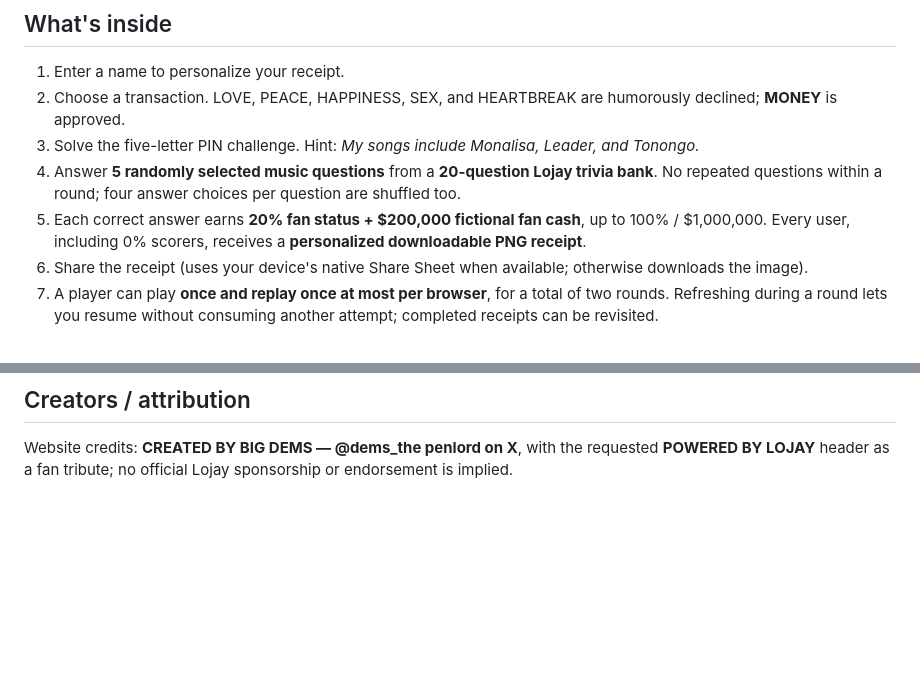
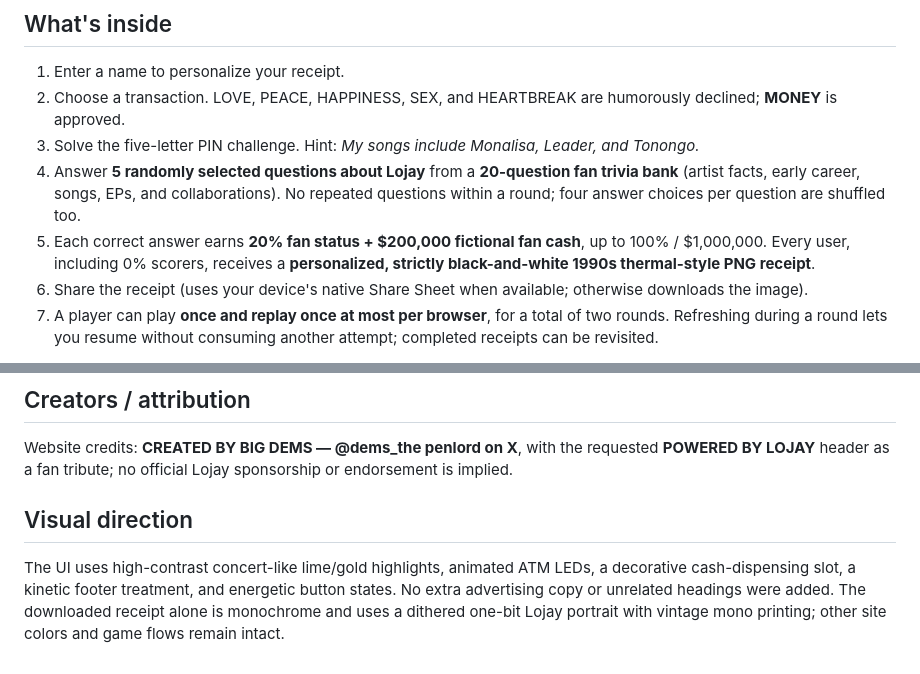
Before and after one commit to EcstaceeLOR/MoneyLingo, a Markdown page: README.md, 2 parts joined by grey strips. GitHub-like rendering; blank space fills up the shorter version.

Commit message:
docs: note LOJAY-only trivia, active visuals and 90s thermal receipt

```diff
--- a/README.md
+++ b/README.md
@@ -9,8 +9,8 @@ A playable, mobile-first **unofficial Lojay fan tribute** inspired by *Money Lin
 1. Enter a name to personalize your receipt.
 2. Choose a transaction. LOVE, PEACE, HAPPINESS, SEX, and HEARTBREAK are humorously declined; **MONEY** is approved.
 3. Solve the five-letter PIN challenge. Hint: *My songs include Monalisa, Leader, and Tonongo.*
-4. Answer **5 randomly selected music questions** from a **20-question Lojay trivia bank**. No repeated questions within a round; four answer choices per question are shuffled too.
-5. Each correct answer earns **20% fan status + $200,000 fictional fan cash**, up to 100% / $1,000,000. Every user, including 0% scorers, receives a **personalized downloadable PNG receipt**.
+4. Answer **5 randomly selected questions about Lojay** from a **20-question fan trivia bank** (artist facts, early career, songs, EPs, and collaborations). No repeated questions within a round; four answer choices per question are shuffled too.
+5. Each correct answer earns **20% fan status + $200,000 fictional fan cash**, up to 100% / $1,000,000. Every user, including 0% scorers, receives a **personalized, strictly black-and-white 1990s thermal-style PNG receipt**.
 6. Share the receipt (uses your device's native Share Sheet when available; otherwise downloads the image).
 7. A player can play **once and replay once at most per browser**, for a total of two rounds. Refreshing during a round lets you resume without consuming another attempt; completed receipts can be revisited.
 
@@ -53,3 +53,7 @@ The six supplied photos are for this fan-made project; their original photograph
 ## Creators / attribution
 
 Website credits: **CREATED BY BIG DEMS — @dems_the penlord on X**, with the requested **POWERED BY LOJAY** header as a fan tribute; no official Lojay sponsorship or endorsement is implied.
+
+## Visual direction
+
+The UI uses high-contrast concert-like lime/gold highlights, animated ATM LEDs, a decorative cash-dispensing slot, a kinetic footer treatment, and energetic button states. No extra advertising copy or unrelated headings were added. The downloaded receipt alone is monochrome and uses a dithered one-bit Lojay portrait with vintage mono printing; other site colors and game flows remain intact.
```
